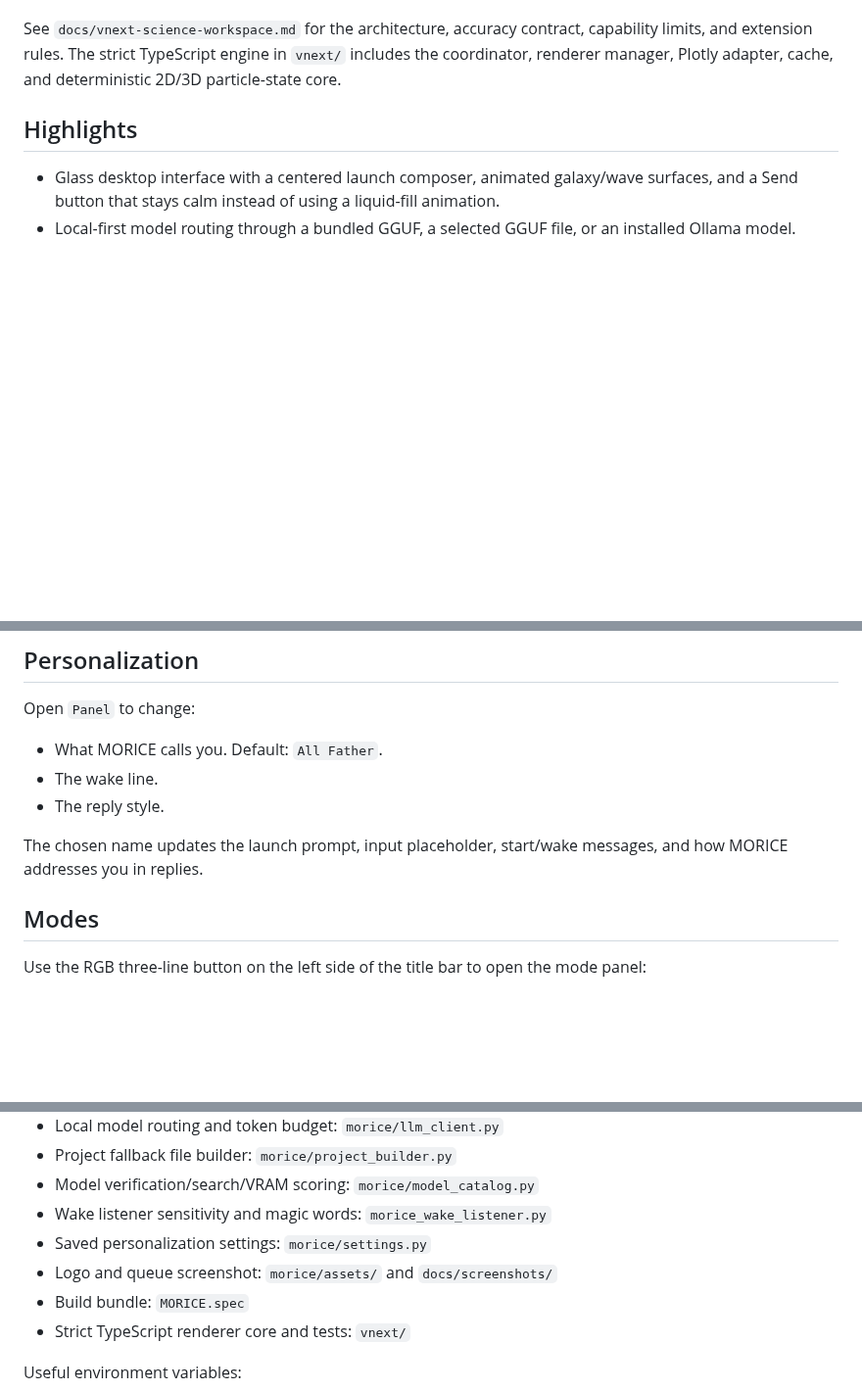
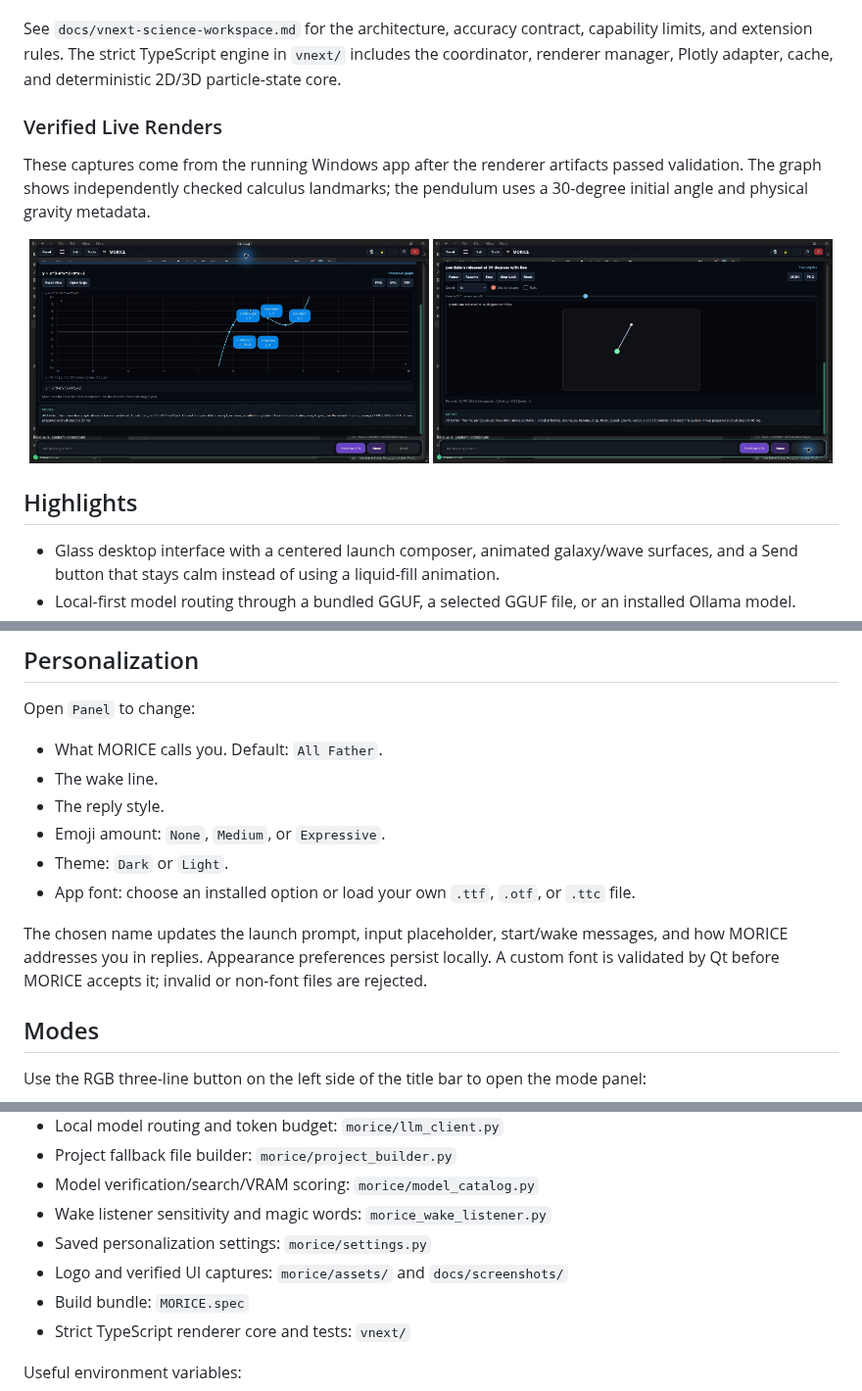
Before and after one commit to EONASH2722/MORICE, a Markdown page: README.md, 3 parts joined by grey strips. Shown at 98% size. Rendered like a GitHub page; pictures changed too: docs/screenshots/morice-vnext-graph.png (added), docs/screenshots/morice-vnext-physics.png (added); blank space fills up the shorter version.

Commit message:
feat: polish desktop workspace and rendering accuracy

```diff
--- a/README.md
+++ b/README.md
@@ -52,6 +52,15 @@ Current VNext desktop runtime:
 
 See `docs/vnext-science-workspace.md` for the architecture, accuracy contract, capability limits, and extension rules. The strict TypeScript engine in `vnext/` includes the coordinator, renderer manager, Plotly adapter, cache, and deterministic 2D/3D particle-state core.
 
+### Verified Live Renders
+
+These captures come from the running Windows app after the renderer artifacts passed validation. The graph shows independently checked calculus landmarks; the pendulum uses a 30-degree initial angle and physical gravity metadata.
+
+<p align="center">
+  <img src="docs/screenshots/morice-vnext-graph.png" alt="MORICE interactive cubic graph with validated landmarks" width="49%">
+  <img src="docs/screenshots/morice-vnext-physics.png" alt="MORICE live pendulum simulation with interactive controls" width="49%">
+</p>
+
 ## Highlights
 
 - Glass desktop interface with a centered launch composer, animated galaxy/wave surfaces, and a Send button that stays calm instead of using a liquid-fill animation.
@@ -291,8 +337,11 @@ Open `Panel` to change:
 - What MORICE calls you. Default: `All Father`.
 - The wake line.
 - The reply style.
+- Emoji amount: `None`, `Medium`, or `Expressive`.
+- Theme: `Dark` or `Light`.
+- App font: choose an installed option or load your own `.ttf`, `.otf`, or `.ttc` file.
 
-The chosen name updates the launch prompt, input placeholder, start/wake messages, and how MORICE addresses you in replies.
+The chosen name updates the launch prompt, input placeholder, start/wake messages, and how MORICE addresses you in replies. Appearance preferences persist locally. A custom font is validated by Qt before MORICE accepts it; invalid or non-font files are rejected.
 
 ## Modes
 
@@ -406,7 +457,7 @@ Common places to edit:
 - Model verification/search/VRAM scoring: `morice/model_catalog.py`
 - Wake listener sensitivity and magic words: `morice_wake_listener.py`
 - Saved personalization settings: `morice/settings.py`
-- Logo and queue screenshot: `morice/assets/` and `docs/screenshots/`
+- Logo and verified UI captures: `morice/assets/` and `docs/screenshots/`
 - Build bundle: `MORICE.spec`
 - Strict TypeScript renderer core and tests: `vnext/`
 
```
Also changed, not shown: other parts of README.md (+41 -2 lines), docs/desktop-workspace.md (added, +77 -0 lines), docs/vnext-science-workspace.md (+6 -0 lines), 14 other files.
